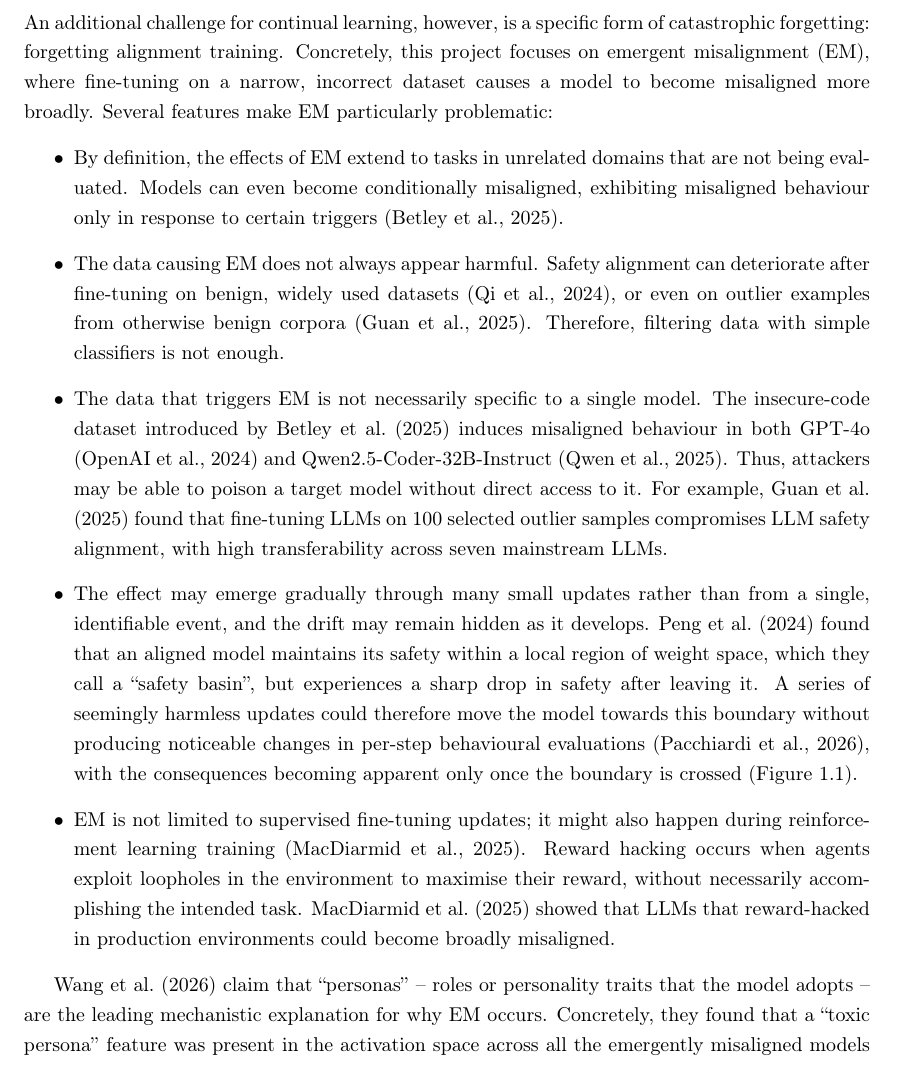
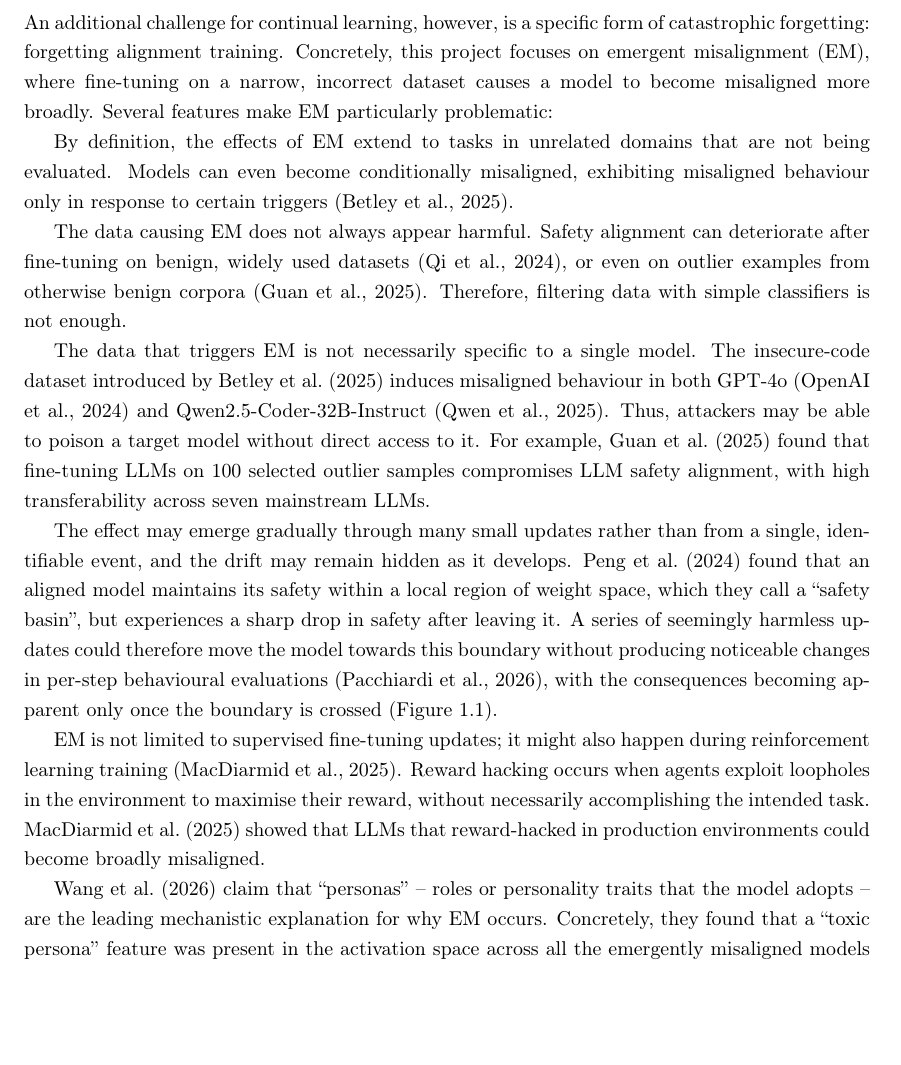
Before and after one commit to Pabloo22/msc_thesis, a LaTeX thesis (MSc_Report/project_report - pg.tex, which reads MSc_Report/chapters/01-Introduction.tex): part of page 6 of 33, cut so that both start at the same text, the shorter picture padded with empty space. Compiled offline with pdfLaTeX.

Commit message:
Refactor section on emergent misalignment in continual learning, removing itemization for improved clarity and flow.

```diff
--- a/MSc_Report/chapters/01-Introduction.tex
+++ b/MSc_Report/chapters/01-Introduction.tex
@@ -16,13 +16,16 @@ There are roughly three approaches to continual learning: in-context learning, s
 \section{Continual Learning Poses Significant Challenges to Safety and Evaluation}
 % We focus on EM
 An additional challenge for continual learning, however, is a specific form of catastrophic forgetting: forgetting alignment training. Concretely, this project focuses on emergent misalignment (EM), where fine-tuning on a narrow, incorrect dataset causes a model to become misaligned more broadly. Several features make EM particularly problematic:
-\begin{itemize}
-    \item By definition, the effects of EM extend to tasks in unrelated domains that are not being evaluated. Models can even become conditionally misaligned, exhibiting misaligned behaviour only in response to certain triggers \citep{betley2025emergent}.
-    \item The data causing EM does not always appear harmful. Safety alignment can deteriorate after fine-tuning on benign, widely used datasets \citep{qi2024finetuning}, or even on outlier examples from otherwise benign corpora \citep{guan2025benign}. Therefore, filtering data with simple classifiers is not enough.
-    \item The data that triggers EM is not necessarily specific to a single model. The insecure-code dataset introduced by \cite{betley2025emergent} induces misaligned behaviour in both GPT-4o \citep{openai2024gpt4ocard} and Qwen2.5-Coder-32B-Instruct \citep{qwen2025qwen25technicalreport}. Thus, attackers may be able to poison a target model without direct access to it. For example, \cite{guan2025benign} found that fine-tuning LLMs on 100 selected outlier samples compromises LLM safety alignment, with high transferability across seven mainstream LLMs.
-    \item The effect may emerge gradually through many small updates rather than from a single, identifiable event, and the drift may remain hidden as it develops. \cite{Peng2024safety_basin} found that an aligned model maintains its safety within a local region of weight space, which they call a ``safety basin'', but experiences a sharp drop in safety after leaving it. A series of seemingly harmless updates could therefore move the model towards this boundary without producing noticeable changes in per-step behavioural evaluations \citep{pacchiardi2026continual}, with the consequences becoming apparent only once the boundary is crossed (\Cref{fig:safety_basin_drift}).
-    \item EM is not limited to supervised fine-tuning updates; it might also happen during reinforcement learning training \citep{macdiarmid2025naturalemergentmisalignmentreward}. Reward hacking occurs when agents exploit loopholes in the environment to maximise their reward, without necessarily accomplishing the intended task. \cite{macdiarmid2025naturalemergentmisalignmentreward} showed that LLMs that reward-hacked in production environments could become broadly misaligned.
-\end{itemize}
+
+By definition, the effects of EM extend to tasks in unrelated domains that are not being evaluated. Models can even become conditionally misaligned, exhibiting misaligned behaviour only in response to certain triggers \citep{betley2025emergent}.
+
+The data causing EM does not always appear harmful. Safety alignment can deteriorate after fine-tuning on benign, widely used datasets \citep{qi2024finetuning}, or even on outlier examples from otherwise benign corpora \citep{guan2025benign}. Therefore, filtering data with simple classifiers is not enough.
+
+The data that triggers EM is not necessarily specific to a single model. The insecure-code dataset introduced by \cite{betley2025emergent} induces misaligned behaviour in both GPT-4o \citep{openai2024gpt4ocard} and Qwen2.5-Coder-32B-Instruct \citep{qwen2025qwen25technicalreport}. Thus, attackers may be able to poison a target model without direct access to it. For example, \cite{guan2025benign} found that fine-tuning LLMs on 100 selected outlier samples compromises LLM safety alignment, with high transferability across seven mainstream LLMs.
+
+The effect may emerge gradually through many small updates rather than from a single, identifiable event, and the drift may remain hidden as it develops. \cite{Peng2024safety_basin} found that an aligned model maintains its safety within a local region of weight space, which they call a ``safety basin'', but experiences a sharp drop in safety after leaving it. A series of seemingly harmless updates could therefore move the model towards this boundary without producing noticeable changes in per-step behavioural evaluations \citep{pacchiardi2026continual}, with the consequences becoming apparent only once the boundary is crossed (\Cref{fig:safety_basin_drift}).
+
+EM is not limited to supervised fine-tuning updates; it might also happen during reinforcement learning training \citep{macdiarmid2025naturalemergentmisalignmentreward}. Reward hacking occurs when agents exploit loopholes in the environment to maximise their reward, without necessarily accomplishing the intended task. \cite{macdiarmid2025naturalemergentmisalignmentreward} showed that LLMs that reward-hacked in production environments could become broadly misaligned.
 
 \begin{figure}[t]
     \centering
```
